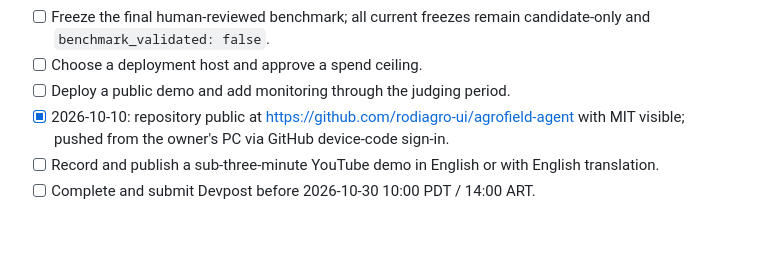
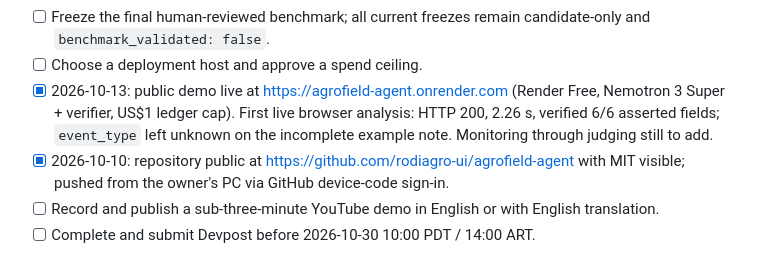
Before and after one commit to rodiagro-ui/agrofield-agent, a Markdown page: docs/submission-readiness.md, the part around the change. Rendered like a GitHub page; blank space fills up the shorter version.

```diff
--- a/docs/submission-readiness.md
+++ b/docs/submission-readiness.md
@@ -64,7 +64,7 @@
 - [ ] Obtain human labels for every proposed task and reach task precision ≥0.90.
 - [ ] Freeze the final human-reviewed benchmark; all current freezes remain candidate-only and `benchmark_validated: false`.
 - [ ] Choose a deployment host and approve a spend ceiling.
-- [ ] Deploy a public demo and add monitoring through the judging period.
+- [x] 2026-10-13: public demo live at https://agrofield-agent.onrender.com (Render Free, Nemotron 3 Super + verifier, US$1 ledger cap). First live browser analysis: HTTP 200, 2.26 s, verified 6/6 asserted fields; `event_type` left unknown on the incomplete example note. Monitoring through judging still to add.
 - [x] 2026-10-10: repository public at https://github.com/rodiagro-ui/agrofield-agent with MIT visible; pushed from the owner's PC via GitHub device-code sign-in.
 - [ ] Record and publish a sub-three-minute YouTube demo in English or with English translation.
 - [ ] Complete and submit Devpost before 2026-10-30 10:00 PDT / 14:00 ART.
```
Also changed, not shown: README.md (+2 -0 lines), docs/submission/devpost-draft.md (+3 -3 lines).
